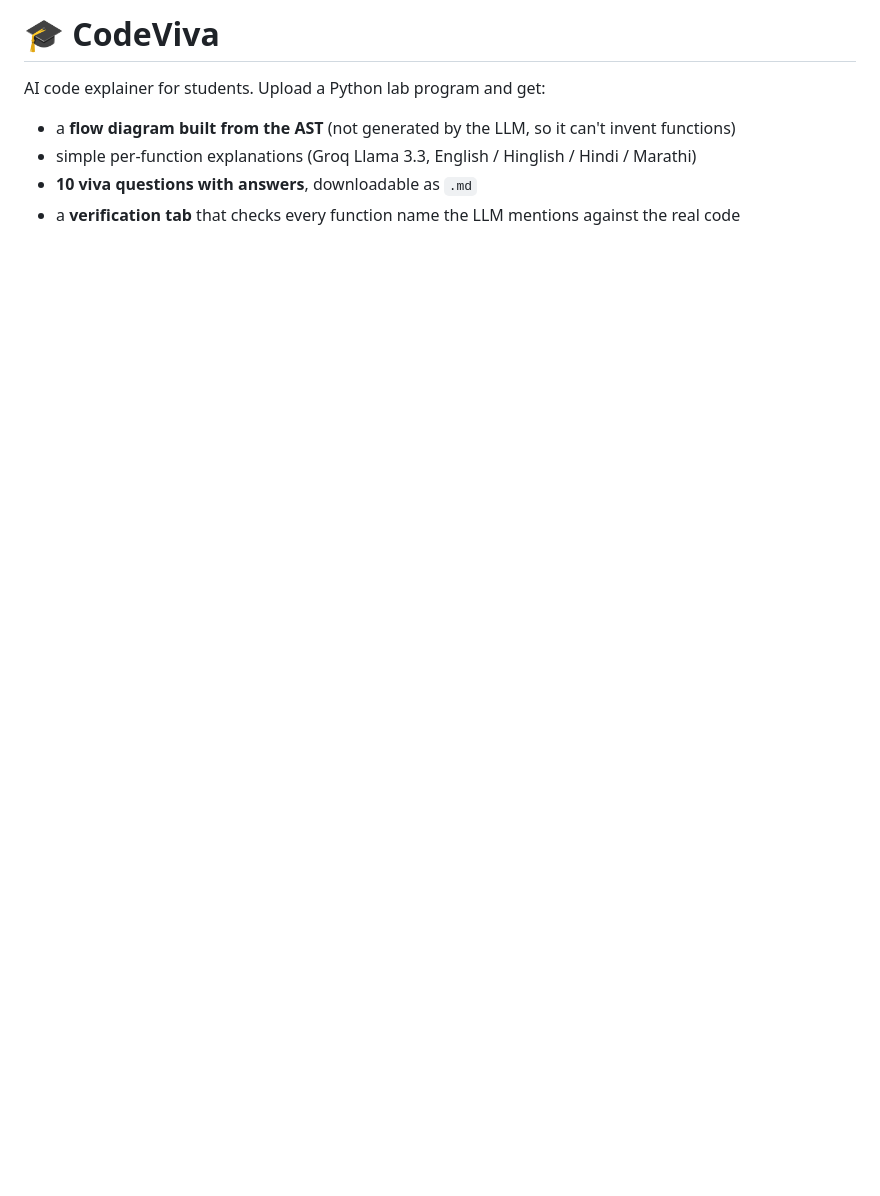
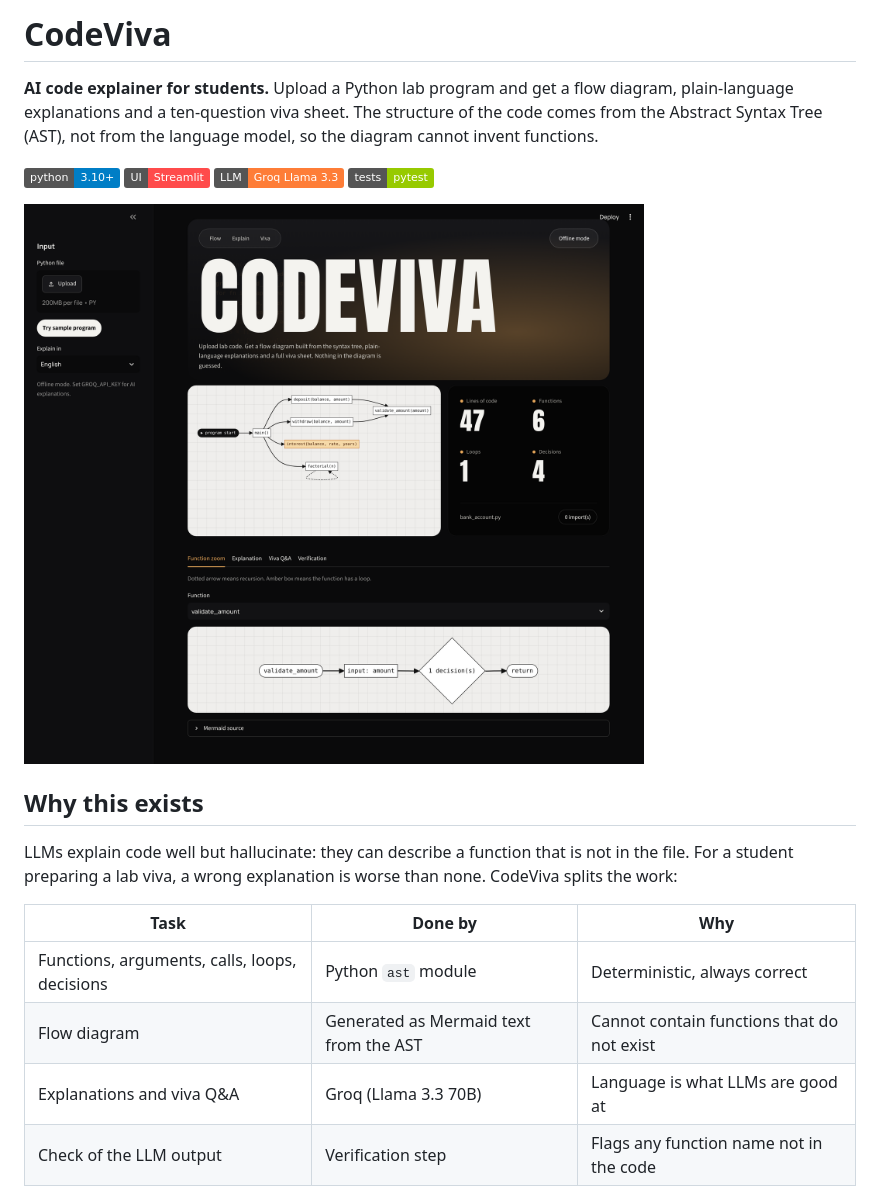
Before and after one commit to sanket1035/codeviva, a Markdown page: README.md, the part around one of its changes. Rendered like a GitHub page; pictures changed too: docs/screenshot-main.png (added); badges without logos; blank space fills up the shorter version.

Commit message:
Rewrite README with architecture, usage and screenshots

```diff
--- a/README.md
+++ b/README.md
@@ -1,8 +1,22 @@
-# 🎓 CodeViva
+# CodeViva
 
-AI code explainer for students. Upload a Python lab program and get:
+**AI code explainer for students.** Upload a Python lab program and get a flow diagram, plain-language explanations and a ten-question viva sheet. The structure of the code comes from the Abstract Syntax Tree (AST), not from the language model, so the diagram cannot invent functions.
 
-- a **flow diagram built from the AST** (not generated by the LLM, so it can't invent functions)
-- simple per-function explanations (Groq Llama 3.3, English / Hinglish / Hindi / Marathi)
-- **10 viva questions with answers**, downloadable as `.md`
-- a **verification tab** that checks every function name the LLM mentions against the real code
+![Python](https://img.shields.io/badge/python-3.10%2B-blue)
+![Streamlit](https://img.shields.io/badge/UI-Streamlit-ff4b4b)
+![LLM](https://img.shields.io/badge/LLM-Groq%20Llama%203.3-orange)
+![Tests](https://img.shields.io/badge/tests-pytest-green)
+
+![CodeViva main screen](docs/screenshot-main.png)
+
+## Why this exists
+
+LLMs explain code well but hallucinate: they can describe a function that is not in the file. For a student preparing a lab viva, a wrong explanation is worse than none. CodeViva splits the work:
+
+| Task | Done by | Why |
+|---|---|---|
+| Functions, arguments, calls, loops, decisions | Python `ast` module | Deterministic, always correct |
+| Flow diagram | Generated as Mermaid text from the AST | Cannot contain functions that do not exist |
+| Explanations and viva Q&A | Groq (Llama 3.3 70B) | Language is what LLMs are good at |
+| Check of the LLM output | Verification step | Flags any function name not in the code |
+
```
Also changed, not shown: other parts of README.md (+82 -9 lines), docs/screenshot-viva.png (added).
